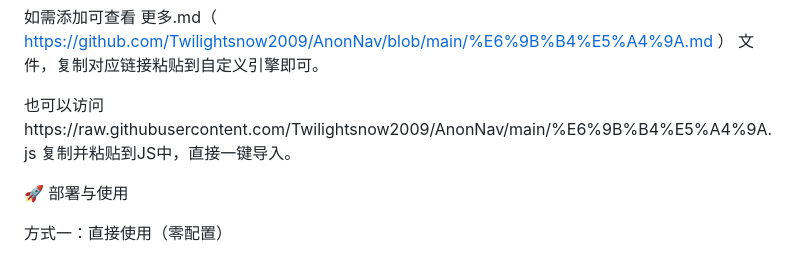
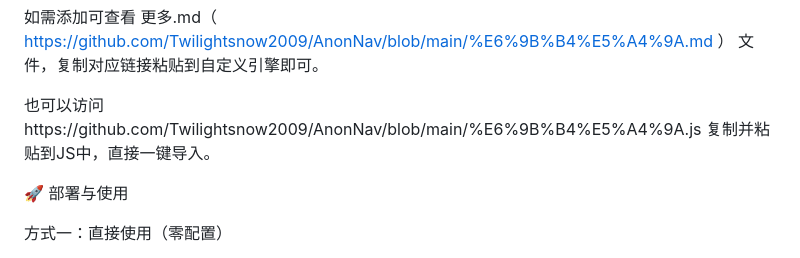
Before and after one commit to Twilightsnow2009/AnonNav, a Markdown page: README.md, the part around the change. GitHub-like rendering.

Commit message:
更新 README.md

```diff
--- a/README.md
+++ b/README.md
@@ -28,7 +28,7 @@ AnonNav 是一个极简、高度可定制的浏览器起始页（新标签页）
 
 如需添加可查看 更多.md（ https://github.com/Twilightsnow2009/AnonNav/blob/main/%E6%9B%B4%E5%A4%9A.md ） 文件，复制对应链接粘贴到自定义引擎即可。
 
-也可以访问https://raw.githubusercontent.com/Twilightsnow2009/AnonNav/main/%E6%9B%B4%E5%A4%9A.js
+也可以访问https://github.com/Twilightsnow2009/AnonNav/blob/main/%E6%9B%B4%E5%A4%9A.js
 复制并粘贴到JS中，直接一键导入。
 
 
```
